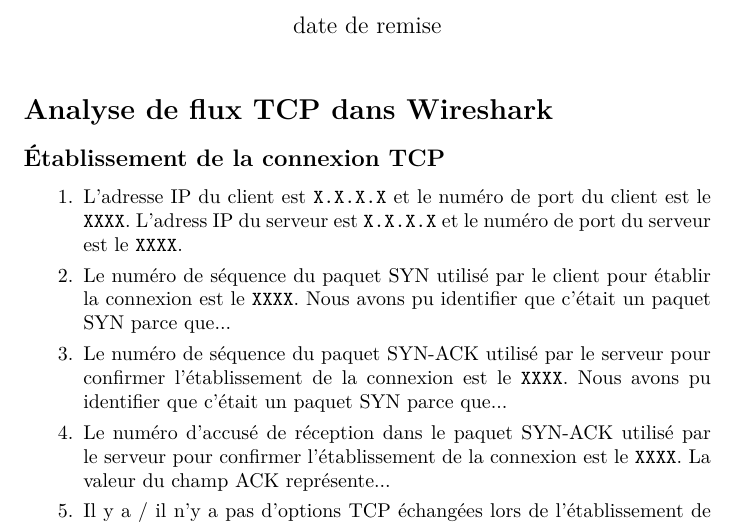
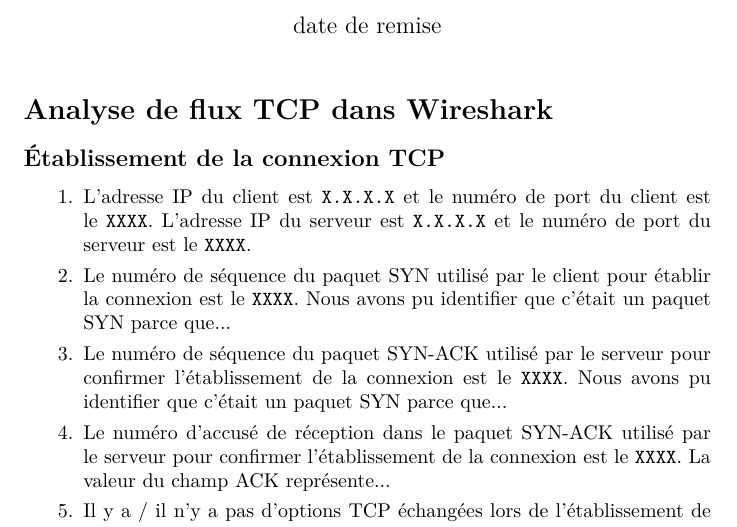
Before and after one commit to TrickyTroll/gif3001-report-templates, a LaTeX document (tp4/tp3.tex): part of page 1 of 2, cut so that both start at the same text. Compiled offline with pdfLaTeX.

Commit message:
Fix typo

```diff
--- a/tp4/tp3.tex
+++ b/tp4/tp3.tex
@@ -31,7 +31,7 @@
 
 \begin{enumerate}
       \item L'adresse IP du client est \texttt{X.X.X.X} et le numéro de port du client est le
-            \texttt{XXXX}. L'adress IP du serveur est \texttt{X.X.X.X} et le numéro de port du
+            \texttt{XXXX}. L'adresse IP du serveur est \texttt{X.X.X.X} et le numéro de port du
             serveur est le \texttt{XXXX}.
       \item Le numéro de séquence du paquet SYN utilisé par le client pour établir la connexion
             est le \texttt{XXXX}. Nous avons pu identifier que c'était un paquet SYN parce que...
```
